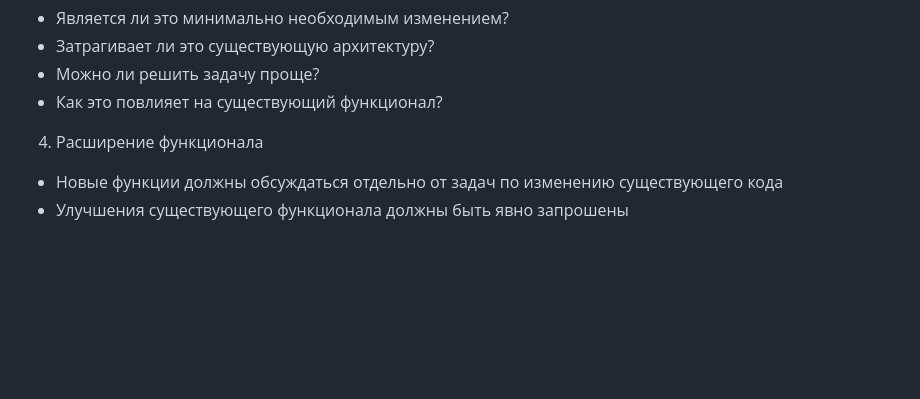
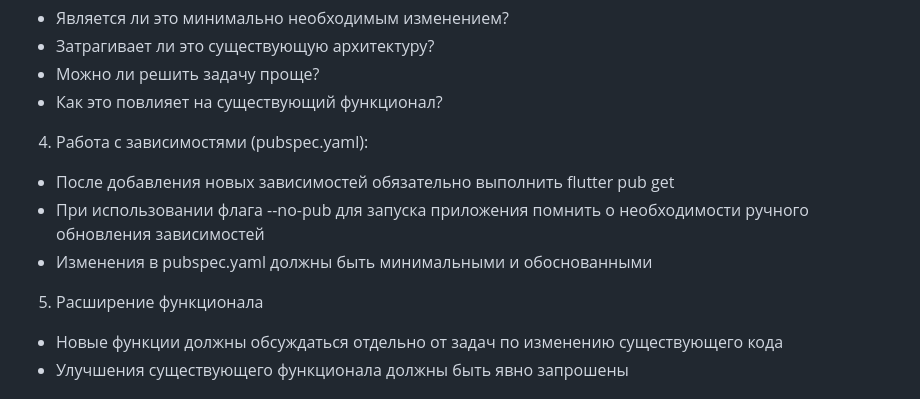
Before and after one commit to nikolaev-gd/lexup, a Markdown page: docs/project-map.md, the part around the change. Rendered like a GitHub page; blank space fills up the shorter version.

Commit message:
документация: добавлены правила работы с зависимостями

```diff
--- a/docs/project-map.md
+++ b/docs/project-map.md
@@ -164,7 +164,12 @@ LexUp - это кроссплатформенное приложение для
   - Можно ли решить задачу проще?
   - Как это повлияет на существующий функционал?
 
-4. Расширение функционала
+4. Работа с зависимостями (pubspec.yaml):
+  - После добавления новых зависимостей обязательно выполнить flutter pub get
+  - При использовании флага --no-pub для запуска приложения помнить о необходимости ручного обновления зависимостей
+  - Изменения в pubspec.yaml должны быть минимальными и обоснованными
+
+5. Расширение функционала
   - Новые функции должны обсуждаться отдельно от задач по изменению существующего кода
   - Улучшения существующего функционала должны быть явно запрошены
 
```
